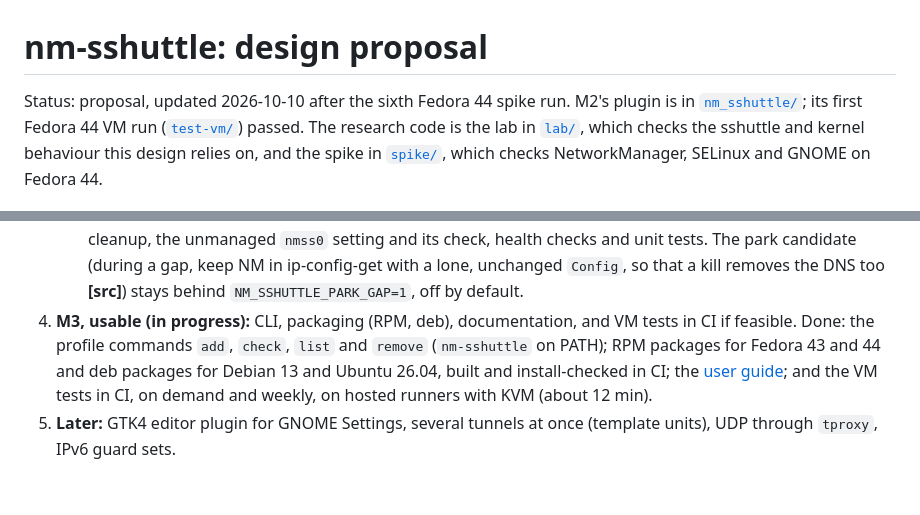
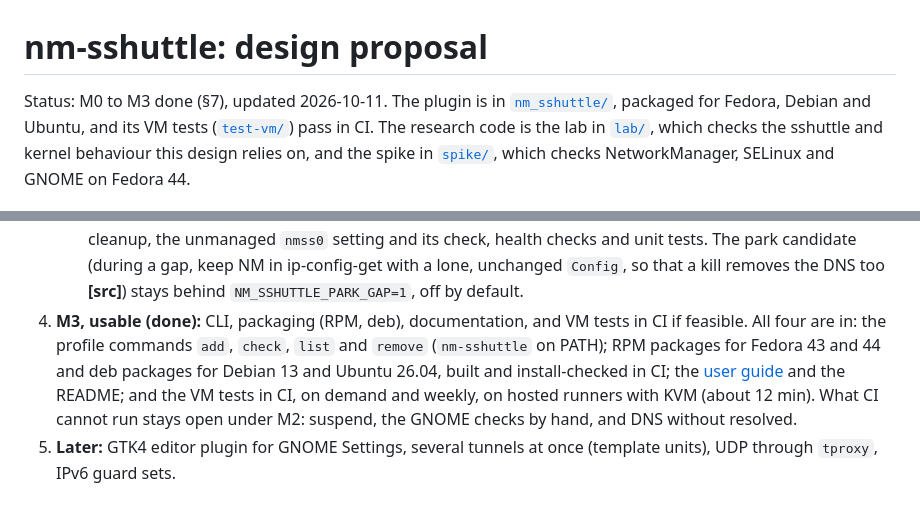
Before and after one commit to dennisklein/nm-sshuttle, a Markdown page: docs/design.md, 2 parts joined by grey strips. Drawn GitHub-style.

Commit message:
docs: mark M3 as done
- Mark M3 done in the design's roadmap and status line: CLI, packages,
  user guide and VM tests in CI are all in
- List what stays open under M2 because CI cannot run it: suspend, the
  GNOME checks and DNS without resolved
- Bring the README's status in line

```diff
--- a/docs/design.md
+++ b/docs/design.md
@@ -1,8 +1,8 @@
 # nm-sshuttle: design proposal
 
-Status: proposal, updated 2026-10-10 after the sixth Fedora 44 spike run.
-M2's plugin is in [`nm_sshuttle/`](../nm_sshuttle); its first Fedora 44 VM
-run ([`test-vm/`](../test-vm)) passed. The research code is the lab in
+Status: M0 to M3 done (§7), updated 2026-10-11. The plugin is in
+[`nm_sshuttle/`](../nm_sshuttle), packaged for Fedora, Debian and Ubuntu, and
+its VM tests ([`test-vm/`](../test-vm)) pass in CI. The research code is the lab in
 [`lab/`](../lab), which checks the sshuttle and kernel behaviour this design
 relies on, and the spike in [`spike/`](../spike), which checks
 NetworkManager, SELinux and GNOME on Fedora 44.
@@ -1778,12 +1778,13 @@ Later, also propose a hook for an externally provided firewall helper
    candidate (during a gap, keep NM in ip-config-get with a lone, unchanged
    `Config`, so that a kill removes the DNS too **[src]**) stays behind
    `NM_SSHUTTLE_PARK_GAP=1`, off by default.
-4. **M3, usable (in progress):** CLI, packaging (RPM, deb), documentation,
-   and VM tests in CI if feasible. Done: the profile commands `add`,
+4. **M3, usable (done):** CLI, packaging (RPM, deb), documentation, and VM
+   tests in CI if feasible. All four are in: the profile commands `add`,
    `check`, `list` and `remove` (`nm-sshuttle` on PATH); RPM packages for
    Fedora 43 and 44 and deb packages for Debian 13 and Ubuntu 26.04, built
-   and install-checked in CI; the [user guide](user-guide.md); and the VM
-   tests in CI, on demand and weekly, on hosted runners with KVM (about
-   12 min).
+   and install-checked in CI; the [user guide](user-guide.md) and the
+   README; and the VM tests in CI, on demand and weekly, on hosted runners
+   with KVM (about 12 min). What CI cannot run stays open under M2:
+   suspend, the GNOME checks by hand, and DNS without resolved.
 5. **Later:** GTK4 editor plugin for GNOME Settings, several tunnels at once
    (template units), UDP through `tproxy`, IPv6 guard sets.
```
Also changed, not shown: README.md (+7 -4 lines).
